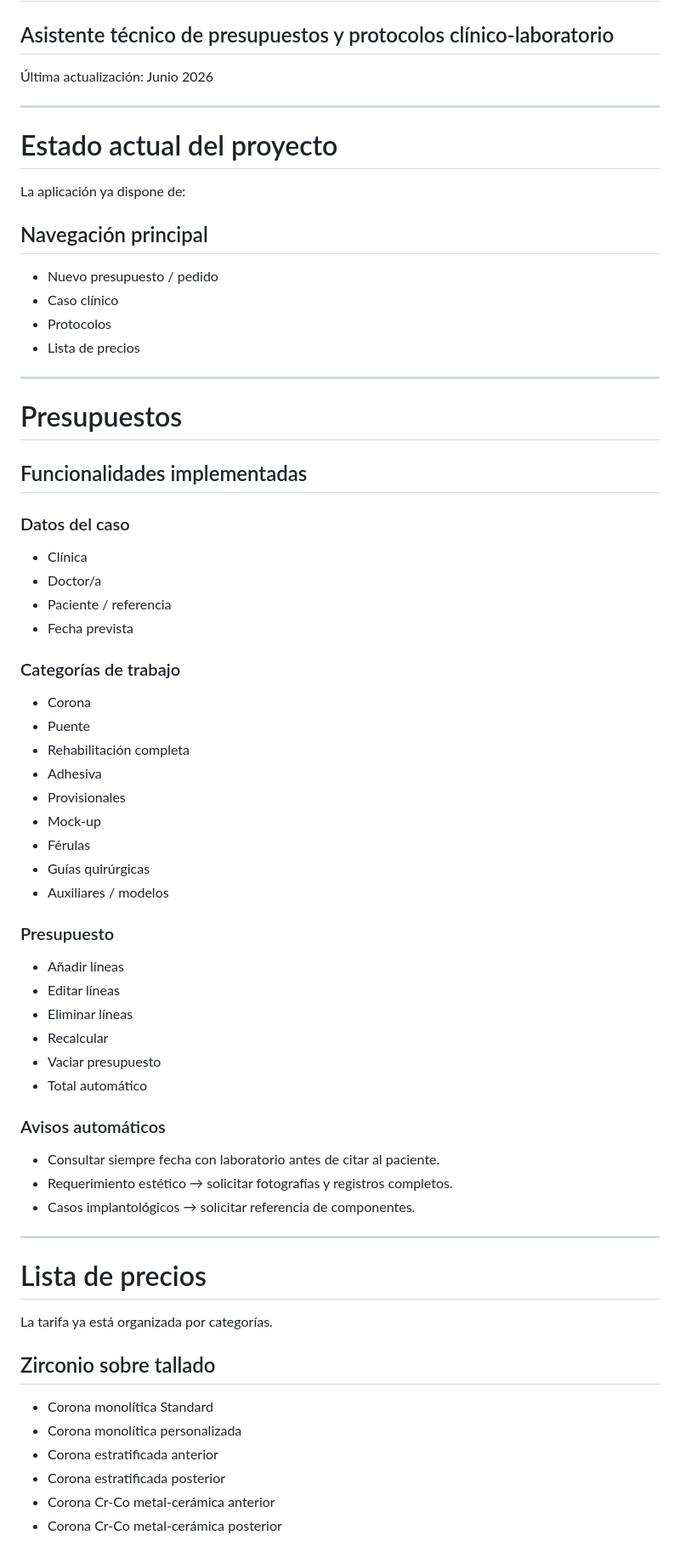
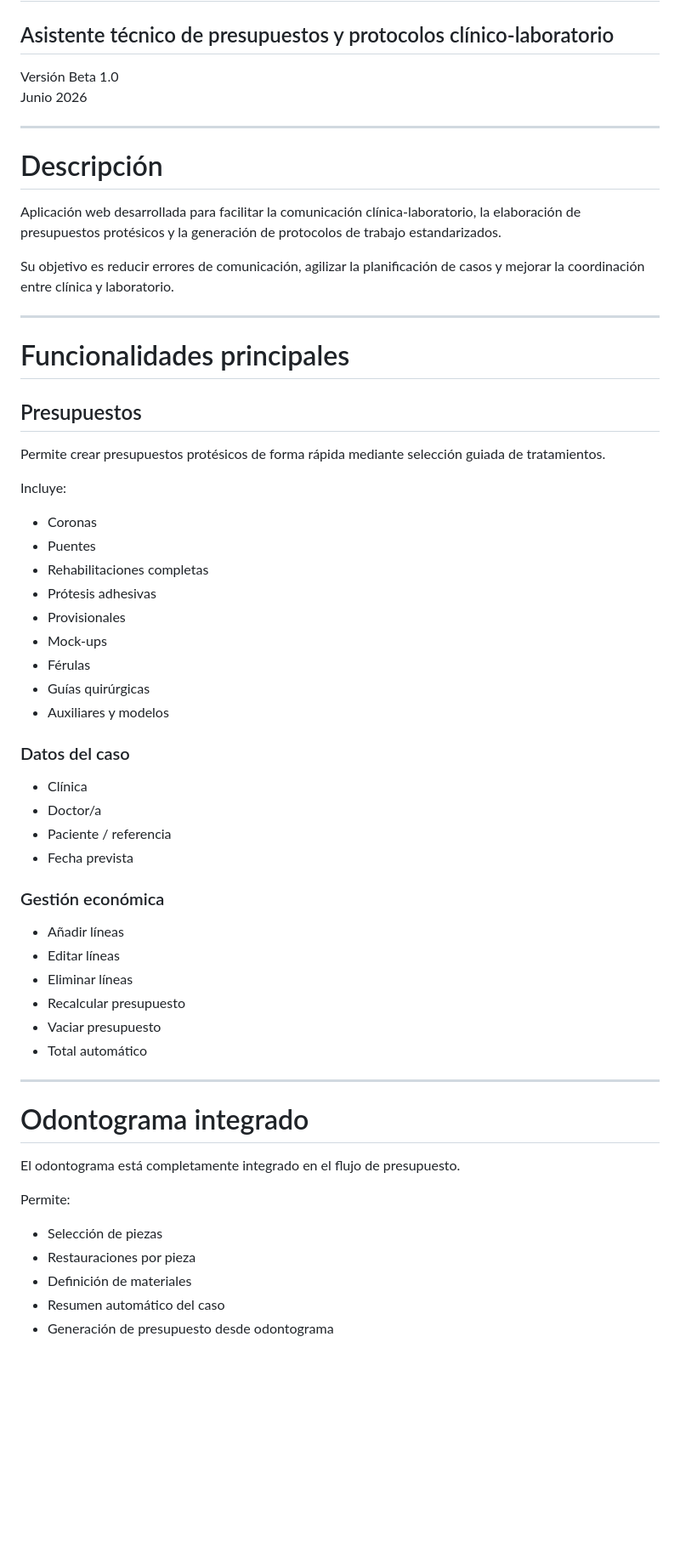
Before and after one commit to dedabaseweb-svg/dental-dome-presupuestos, a Markdown page: README.md, the part around one of its changes. Shown at 85% size. GitHub-like rendering; blank space fills up the shorter version.

```diff
--- a/README.md
+++ b/README.md
@@ -1,26 +1,36 @@
 # Dental Dome L.a.b.
 ## Asistente técnico de presupuestos y protocolos clínico-laboratorio
 
-Última actualización: Junio 2026
+Versión Beta 1.0
+Junio 2026
 
 ---
 
-# Estado actual del proyecto
+# Descripción
 
-La aplicación ya dispone de:
+Aplicación web desarrollada para facilitar la comunicación clínica-laboratorio, la elaboración de presupuestos protésicos y la generación de protocolos de trabajo estandarizados.
 
-## Navegación principal
-
-- Nuevo presupuesto / pedido
-- Caso clínico
-- Protocolos
-- Lista de precios
+Su objetivo es reducir errores de comunicación, agilizar la planificación de casos y mejorar la coordinación entre clínica y laboratorio.
 
 ---
 
-# Presupuestos
+# Funcionalidades principales
 
-## Funcionalidades implementadas
+## Presupuestos
+
+Permite crear presupuestos protésicos de forma rápida mediante selección guiada de tratamientos.
+
+Incluye:
+
+- Coronas
+- Puentes
+- Rehabilitaciones completas
+- Prótesis adhesivas
+- Provisionales
+- Mock-ups
+- Férulas
+- Guías quirúrgicas
+- Auxiliares y modelos
 
 ### Datos del caso
 
@@ -29,45 +39,26 @@ La aplicación ya dispone de:
 - Paciente / referencia
 - Fecha prevista
 
-### Categorías de trabajo
-
-- Corona
-- Puente
-- Rehabilitación completa
-- Adhesiva
-- Provisionales
-- Mock-up
-- Férulas
-- Guías quirúrgicas
-- Auxiliares / modelos
-
-### Presupuesto
+### Gestión económica
 
 - Añadir líneas
 - Editar líneas
 - Eliminar líneas
-- Recalcular
+- Recalcular presupuesto
 - Vaciar presupuesto
 - Total automático
 
-### Avisos automáticos
-
-- Consultar siempre fecha con laboratorio antes de citar al paciente.
-- Requerimiento estético → solicitar fotografías y registros completos.
-- Casos implantológicos → solicitar referencia de componentes.
-
 ---
 
-# Lista de precios
+# Odontograma integrado
 
-La tarifa ya está organizada por categorías.
+El odontograma está completamente integrado en el flujo de presupuesto.
 
-## Zirconio sobre tallado
+Permite:
 
-- Corona monolítica Standard
-- Corona monolítica personalizada
-- Corona estratificada anterior
-- Corona estratificada posterior
-- Corona Cr-Co metal-cerámica anterior
-- Corona Cr-Co metal-cerámica posterior
+- Selección de piezas
+- Restauraciones por pieza
+- Definición de materiales
+- Resumen automático del caso
+- Generación de presupuesto desde odontograma
 
```
Also changed, not shown: other parts of README.md (+110 -203 lines).
